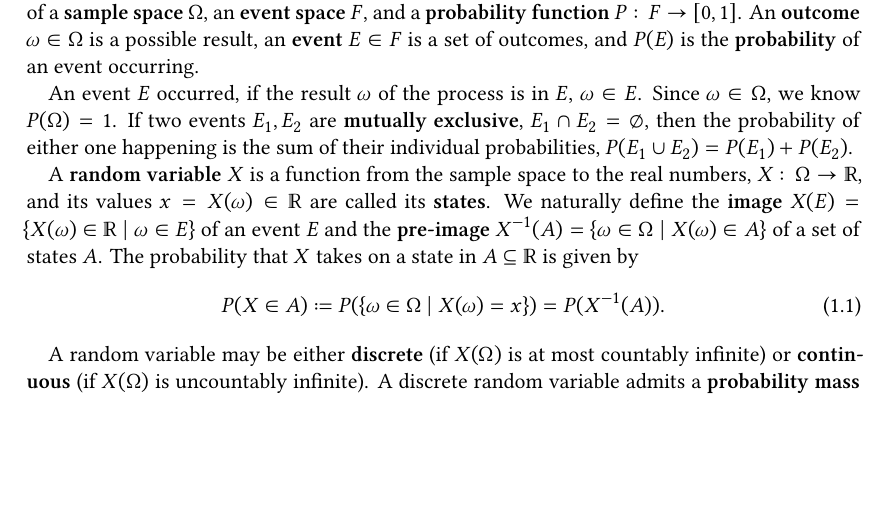
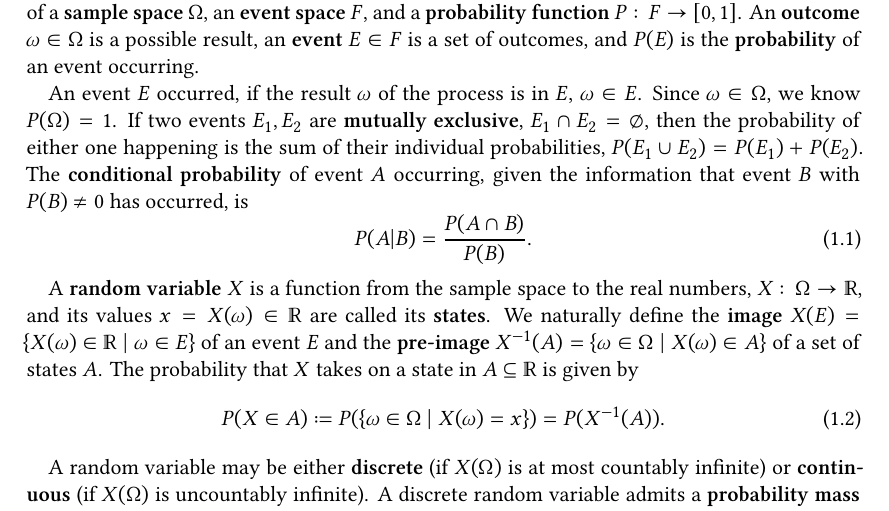
Before and after one commit to Just-Neptun/FP, a LaTeX paper (S01 Statistik/ausarbeitung.tex, which reads S01 Statistik/sections/introduction.tex): part of page 2 of 21, cut so that both start at the same text, the shorter picture padded with empty space. Compiled offline with XeLaTeX.

Commit message:
define conditional probability (but not bayes theorem yet)

```diff
--- a/S01 Statistik/sections/introduction.tex
+++ b/S01 Statistik/sections/introduction.tex
@@ -10,6 +10,10 @@ An \define{outcome} \( ω \in Ω \) is a possible result, an \define{event} \( E
 An event \( E \) occurred, if the result \( ω \) of the process is in \( E \), \( ω \in E \).
 Since \( ω \in Ω \), we know \( P(Ω) = 1 \).
 If two events \( E_1, E_2 \) are \define{mutually exclusive}, \( E_1 \cap E_2 = \emptyset \), then the probability of either one happening is the sum of their individual probabilities, \( P(E_1 \cup E_2) = P(E_1) + P(E_2) \).
+The \define{conditional probability} of event \( A \) occurring, given the information that event \( B \) with \( P(B) \neq 0 \) has occurred, is
+\begin{equation}
+    P(A \given B) = \frac{P(A \cap B)}{P(B)}.
+\end{equation}
 
 A \define{random variable} \( X \) is a function from the sample space to the real numbers, \( X\colon Ω \to \reals \), and its values \( x = X(ω) \in \reals \) are called its \define{states}.
 We naturally define the \define{image} \( X(E) = \set{X(ω) \in \reals \mid ω \in E} \) of an event \( E \) and the \define{pre-image} \( X^{-1}(A) = \set{ω \in Ω \mid X(ω) \in A} \) of a set of states \( A \).
```
